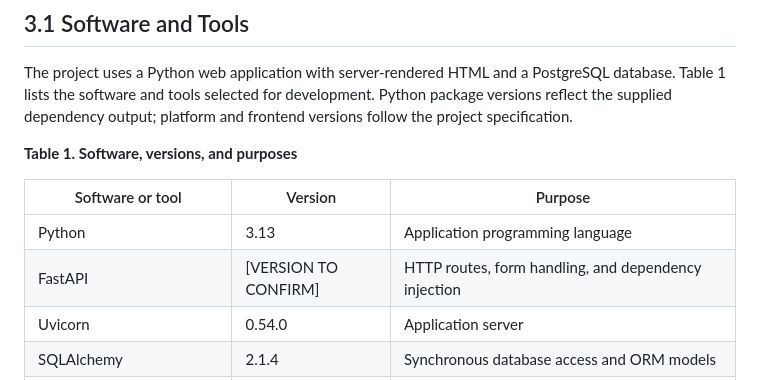
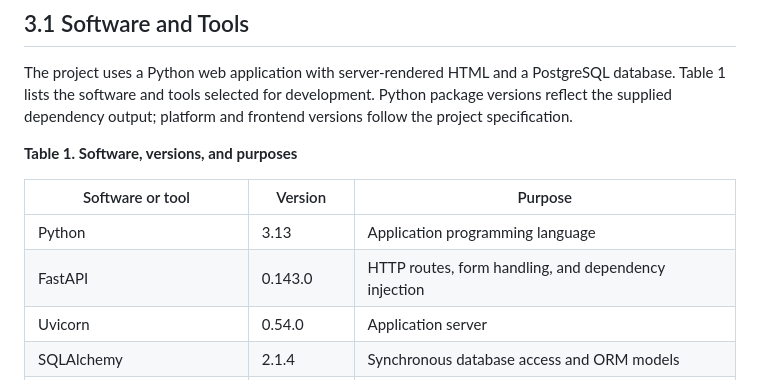
Before and after one commit to Pyro137/car-rental-school-project, a Markdown page: docs/report/03-project-materials.md, the part around the change. GitHub-like rendering.

Commit message:
docs: confirm FastAPI version 0.143.0

```diff
--- a/docs/report/03-project-materials.md
+++ b/docs/report/03-project-materials.md
@@ -9,7 +9,7 @@ The project uses a Python web application with server-rendered HTML and a Postgr
 | Software or tool | Version | Purpose |
 |---|---|---|
 | Python | 3.13 | Application programming language |
-| FastAPI | [VERSION TO CONFIRM] | HTTP routes, form handling, and dependency injection |
+| FastAPI | 0.143.0 | HTTP routes, form handling, and dependency injection |
 | Uvicorn | 0.54.0 | Application server |
 | SQLAlchemy | 2.1.4 | Synchronous database access and ORM models |
 | PostgreSQL | 16 | Relational storage and reservation range constraints |
```
